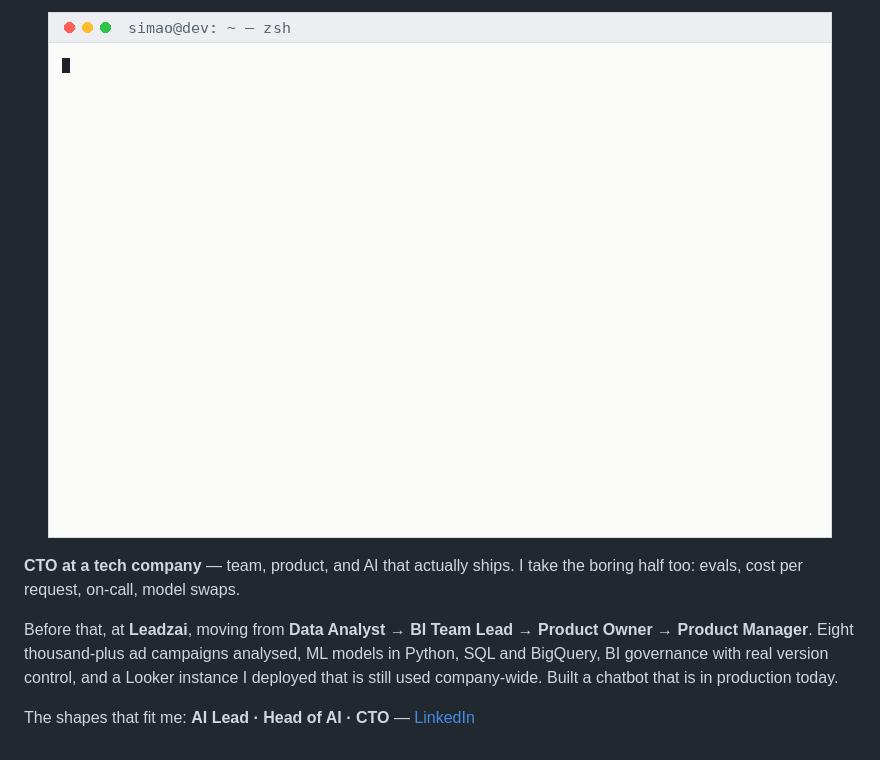
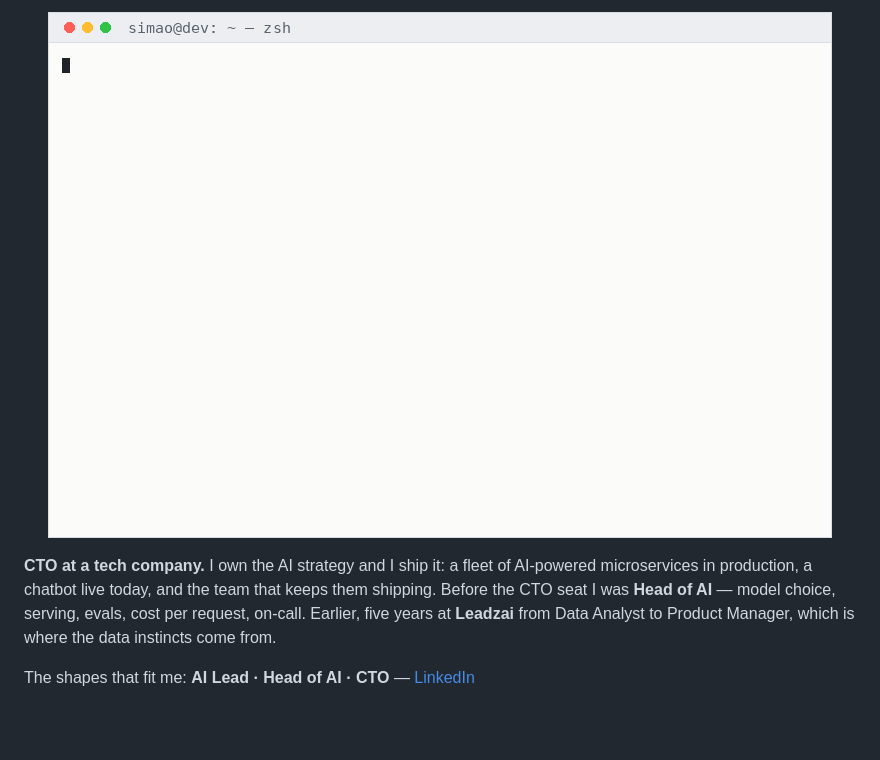
Before and after one commit to Simao-Lopes/Simao-Lopes, a Markdown page: README.md, the part around the change. GitHub-like rendering; pictures changed too: assets/terminal-light.gif; blank space fills up the shorter version.

Commit message:
Lead with AI and CTO achievements; Leadzai compressed to one line

```diff
--- a/README.md
+++ b/README.md
@@ -1,17 +1,15 @@
 <p align="center">
 <picture>
-  <source media="(prefers-color-scheme: dark)" srcset="assets/terminal-dark.gif?v=3">
-  <source media="(prefers-color-scheme: light)" srcset="assets/terminal-light.gif?v=3">
-  <img alt="Terminal session: Simão Lopes — CTO, AI and data. Career log from Data Analyst through BI Team Lead, Product Owner and Product Manager at Leadzai to AI lead and CTO." src="assets/terminal-light.gif?v=3">
+  <source media="(prefers-color-scheme: dark)" srcset="assets/terminal-dark.gif?v=4">
+  <source media="(prefers-color-scheme: light)" srcset="assets/terminal-light.gif?v=4">
+  <img alt="Terminal session: Simão Lopes — CTO and AI. Mandate, AI wins, career log, builds." src="assets/terminal-light.gif?v=4">
 </picture>
 </p>
 
-**CTO at a tech company** — team, product, and AI that actually ships. I take the boring half too:
-evals, cost per request, on-call, model swaps.
-
-Before that, at **Leadzai**, moving from **Data Analyst → BI Team Lead → Product Owner →
-Product Manager**. Eight thousand-plus ad campaigns analysed, ML models in Python, SQL and BigQuery,
-BI governance with real version control, and a Looker instance I deployed that is still used
-company-wide. Built a chatbot that is in production today.
+**CTO at a tech company.** I own the AI strategy and I ship it: a fleet of AI-powered
+microservices in production, a chatbot live today, and the team that keeps them shipping.
+Before the CTO seat I was **Head of AI** — model choice, serving, evals, cost per request,
+on-call. Earlier, five years at **Leadzai** from Data Analyst to Product Manager, which is
+where the data instincts come from.
 
 The shapes that fit me: **AI Lead · Head of AI · CTO** — [LinkedIn](https://www.linkedin.com/in/simao-lopes)
```
Also changed, not shown: assets/terminal-dark.gif, 1 other file.
